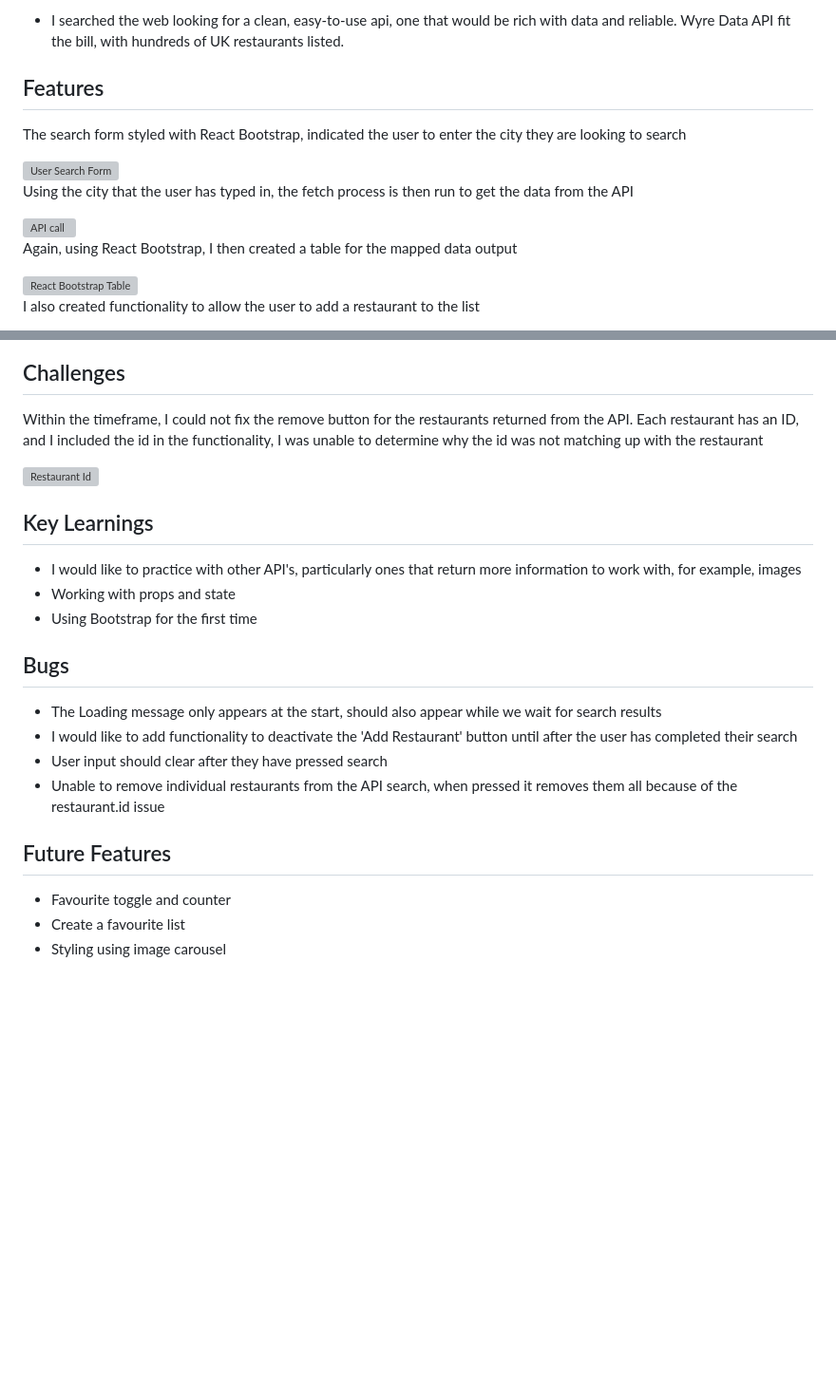
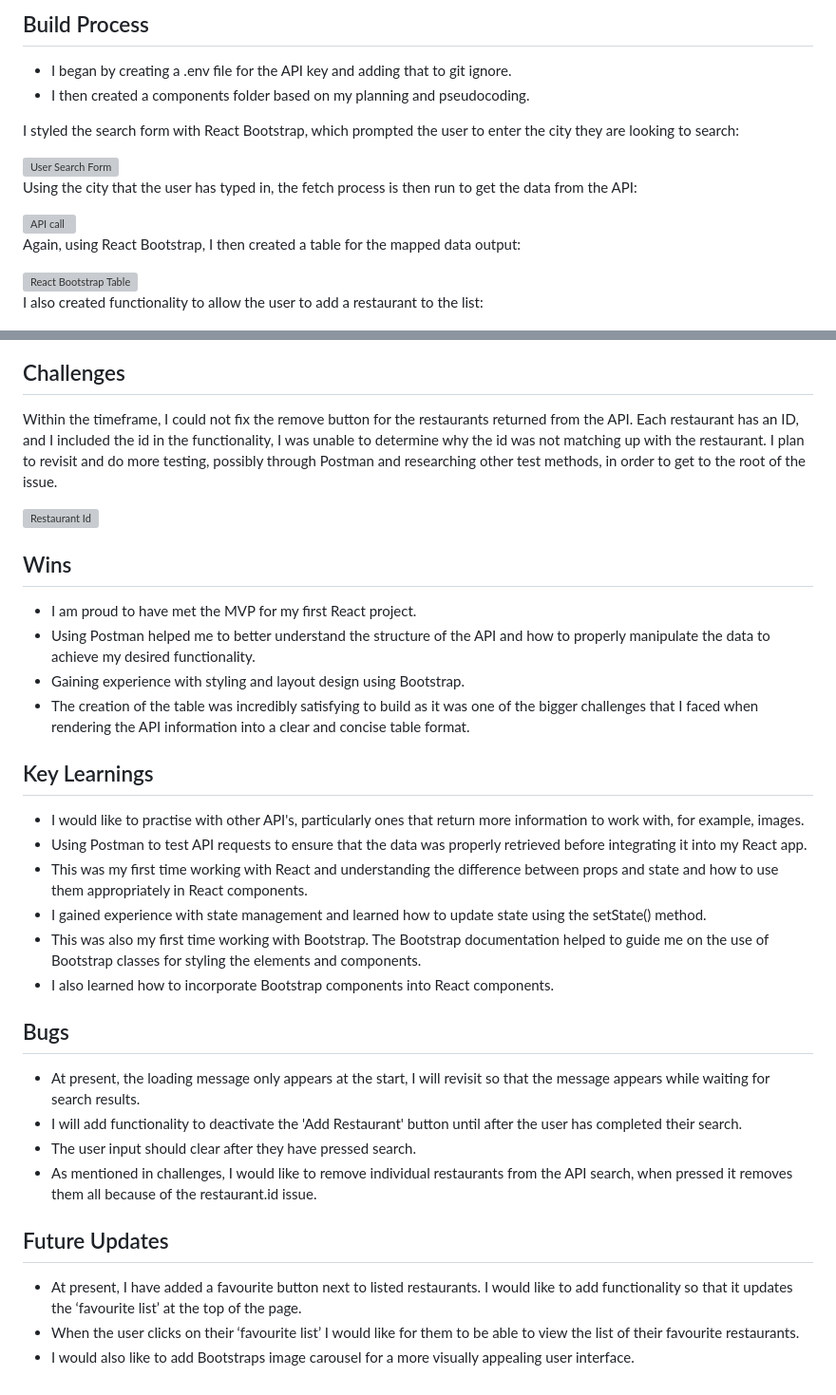
Before and after one commit to SelinaLaveryDev/React-List-App, a Markdown page: README.md, 2 parts joined by grey strips. Shown at 95% size. GitHub-like rendering; blank space fills up the shorter version; grey boxes are pictures that could not be loaded.

```diff
--- a/README.md
+++ b/README.md
@@ -53,7 +59,8 @@ Select a Project Idea of your own. But the user must be able to:
 
- - I searched the web looking for a clean, easy-to-use api, one that would be rich with data and reliable. Wyre Data API fit the bill, with hundreds of UK      restaurants listed.
+## Build Process
 
-## Features
+ - I began by creating a .env file for the API key and adding that to git ignore.
+ - I then created a components folder based on my planning and pseudocoding.
 
-The search form styled with React Bootstrap, indicated the user to enter the city they are looking to search
+I styled the search form with React Bootstrap, which prompted the user to enter the city they are looking to search:
 
@@ -61,3 +68,3 @@ The search form styled with React Bootstrap, indicated the user to enter the cit
 
-Using the city that the user has typed in, the fetch process is then run to get the data from the API
+Using the city that the user has typed in, the fetch process is then run to get the data from the API:
 
@@ -65,3 +72,3 @@ Using the city that the user has typed in, the fetch process is then run to get
 
-Again, using React Bootstrap, I then created a table for the mapped data output
+Again, using React Bootstrap, I then created a table for the mapped data output:
 
@@ -69,3 +76,3 @@ Again, using React Bootstrap, I then created a table for the mapped data output
 
-I also created functionality to allow the user to add a restaurant to the list
+I also created functionality to allow the user to add a restaurant to the list:
 
@@ -74,5 +80,5 @@ I also created functionality to allow the user to add a restaurant to the list
 
 ## Challenges
 
-Within the timeframe, I could not fix the remove button for the restaurants returned from the API. Each restaurant has an ID, and I included the id in the functionality, I was unable to determine why the id was not matching up with the restaurant
+Within the timeframe, I could not fix the remove button for the restaurants returned from the API. Each restaurant has an ID, and I included the id in the functionality, I was unable to determine why the id was not matching up with the restaurant. I plan to revisit and do more testing, possibly through Postman and researching other test methods, in order to get to the root of the issue.
 
@@ -80,19 +86,26 @@ Within the timeframe, I could not fix the remove button for the restaurants retu
 
+## Wins
+
+ - I am proud to have met the MVP for my first React project.
+ - Using Postman helped me to better understand the structure of the API and how to properly manipulate the data to achieve my desired functionality.
+ - Gaining experience with styling and layout design using Bootstrap.
+ - The creation of the table was incredibly satisfying to build as it was one of the bigger challenges that I faced when rendering the API information into a clear and concise table format.
 
 ## Key Learnings
- - I would like to practice with other API's, particularly ones that return more information to work with, for example, images
- - Working with props and state
- - Using Bootstrap for the first time
+ - I would like to practise with other API's, particularly ones that return more information to work with, for example, images.
+ - Using Postman to test API requests to ensure that the data was properly retrieved before integrating it into my React app.
+ - This was my first time working with React and understanding the difference between props and state and how to use them appropriately in React components.
+ - I gained experience with state management and learned how to update state using the setState() method.
+ - This was also my first time working with Bootstrap. The Bootstrap documentation helped to guide me on the use of Bootstrap classes for styling the elements and components.
+ - I also learned how to incorporate Bootstrap components into React components.
 
 ## Bugs
+ - At present, the loading message only appears at the start, I will revisit so that the message appears while waiting for search results.
+ - I will add functionality to deactivate the 'Add Restaurant' button until after the user has completed their search.
+ - The user input should clear after they have pressed search.
+ - As mentioned in challenges, I would like to remove individual restaurants from the API search, when pressed it removes them all because of the restaurant.id issue.
 
- - The Loading message only appears at the start, should also appear while we wait for search results
- - I would like to add functionality to deactivate the 'Add Restaurant' button until after the user has completed their search
- - User input should clear after they have pressed search
- - Unable to remove individual restaurants from the API search, when pressed it removes them all because of the restaurant.id issue
-
-
-## Future Features
-- Favourite toggle and counter
-- Create a favourite list
-- Styling using image carousel
+## Future Updates
+ - At present, I have added a favourite button next to listed restaurants. I would like to add functionality so that it updates the ‘favourite list’ at the top of the page.
+ - When the user clicks on their ‘favourite list’ I would like for them to be able to view the list of their favourite restaurants.
+ - I would also like to add Bootstraps image carousel for a more visually appealing user interface.
```
Also changed, not shown: other parts of README.md (+37 -32 lines).
